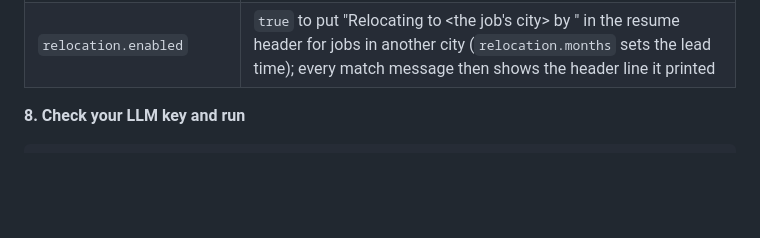
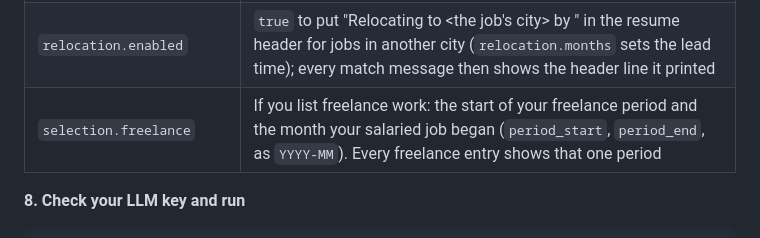
Before and after one commit to VishnujanNarayanan/Job_Application_Bot, a Markdown page: README.md, the part around the change. GitHub-like rendering; blank space fills up the shorter version.

Commit message:
README: document the freelance period setting (#141)

```diff
--- a/README.md
+++ b/README.md
@@ -152,6 +152,7 @@ In `config/config.yaml`, change:
 | `aws.s3_bucket` | Your bucket name, if you use AWS |
 | `endpoint.base_url` | Your Tailscale URL, if you use Tailscale; otherwise leave it |
 | `relocation.enabled` | `true` to put "Relocating to <the job's city> by <date>" in the resume header for jobs in another city (`relocation.months` sets the lead time); every match message then shows the header line it printed |
+| `selection.freelance` | If you list freelance work: the start of your freelance period and the month your salaried job began (`period_start`, `period_end`, as `YYYY-MM`). Every freelance entry shows that one period |
 
 **8. Check your LLM key and run**
 
```
